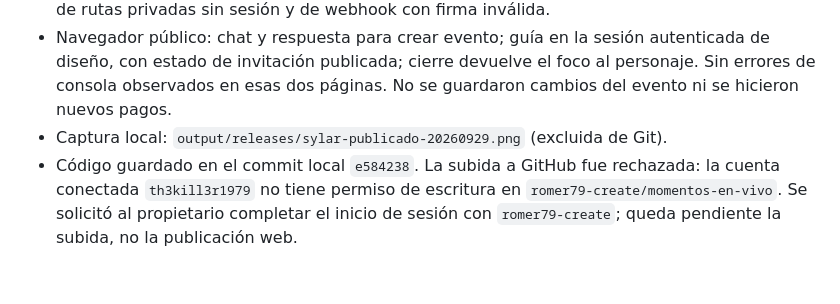
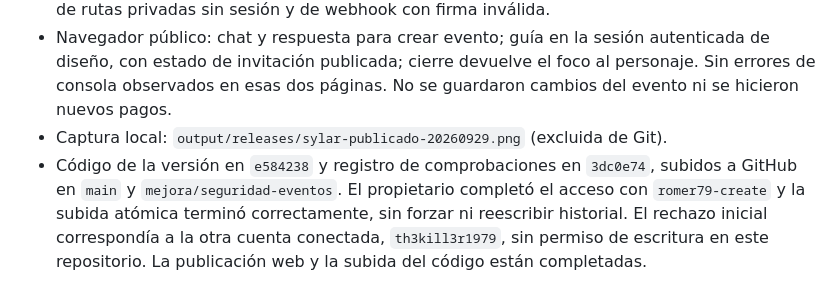
Before and after one commit to romer79-create/momentos-en-vivo, a Markdown page: docs/SYLAR_PUBLICACION_2026_09_29.md, the part around the change. GitHub-like rendering.

Commit message:
Confirmar subida de la version publicada a GitHub

```diff
--- a/docs/SYLAR_PUBLICACION_2026_09_29.md
+++ b/docs/SYLAR_PUBLICACION_2026_09_29.md
@@ -33,4 +33,4 @@ Estado: publicado y verificado en https://momentos-en-vivo.web.app/.
 - Verificación pública: API versión 3, precios y plazos esperados, ventas desactivadas, rechazo de rutas privadas sin sesión y de webhook con firma inválida.
 - Navegador público: chat y respuesta para crear evento; guía en la sesión autenticada de diseño, con estado de invitación publicada; cierre devuelve el foco al personaje. Sin errores de consola observados en esas dos páginas. No se guardaron cambios del evento ni se hicieron nuevos pagos.
 - Captura local: `output/releases/sylar-publicado-20260929.png` (excluida de Git).
-- Código guardado en el commit local `e584238`. La subida a GitHub fue rechazada: la cuenta conectada `th3kill3r1979` no tiene permiso de escritura en `romer79-create/momentos-en-vivo`. Se solicitó al propietario completar el inicio de sesión con `romer79-create`; queda pendiente la subida, no la publicación web.
+- Código de la versión en `e584238` y registro de comprobaciones en `3dc0e74`, subidos a GitHub en `main` y `mejora/seguridad-eventos`. El propietario completó el acceso con `romer79-create` y la subida atómica terminó correctamente, sin forzar ni reescribir historial. El rechazo inicial correspondía a la otra cuenta conectada, `th3kill3r1979`, sin permiso de escritura en este repositorio. La publicación web y la subida del código están completadas.
```
